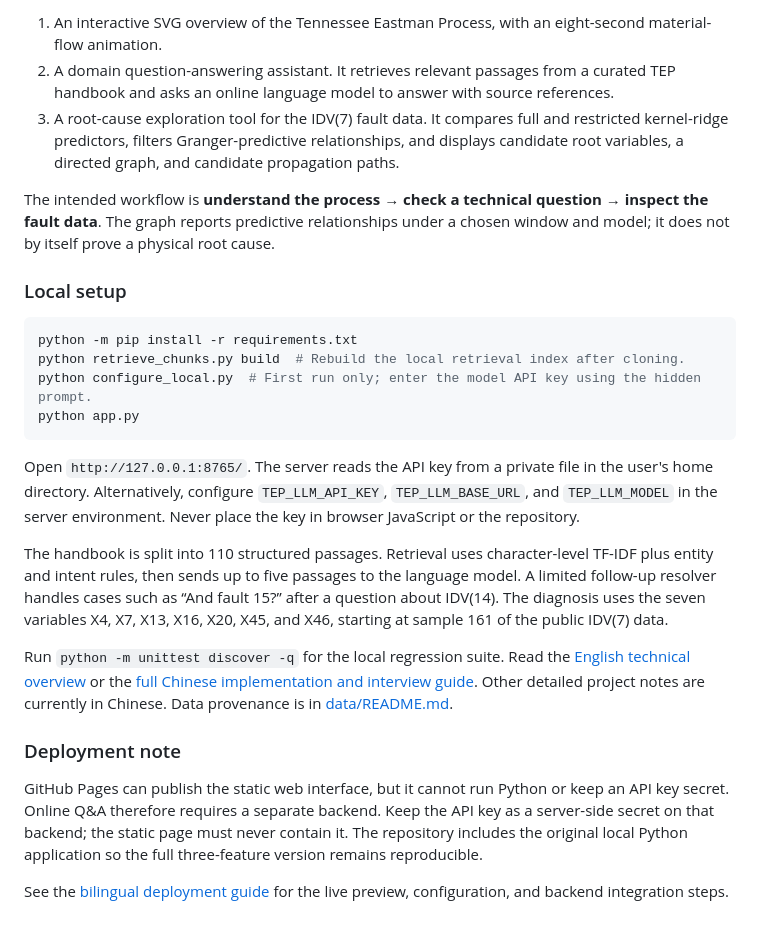
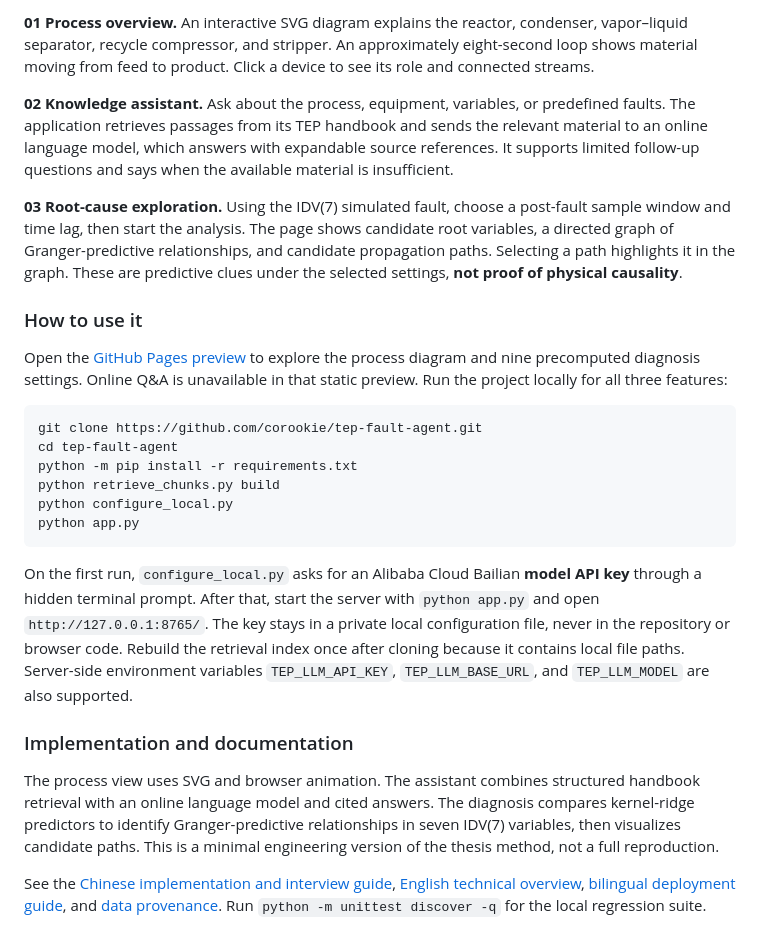
Before and after one commit to corookie/tep-fault-agent, a Markdown page: README.md, the part around one of its changes. Drawn GitHub-style.

Commit message:
Explain product features before setup in bilingual README

````diff
--- a/README.md
+++ b/README.md
@@ -60,27 +57,27 @@ TEP Fault Assistant combines three features in one web interface:
 
-1. An interactive SVG overview of the Tennessee Eastman Process, with an eight-second material-flow animation.
-2. A domain question-answering assistant. It retrieves relevant passages from a curated TEP handbook and asks an online language model to answer with source references.
-3. A root-cause exploration tool for the IDV(7) fault data. It compares full and restricted kernel-ridge predictors, filters Granger-predictive relationships, and displays candidate root variables, a directed graph, and candidate propagation paths.
+**01 Process overview.** An interactive SVG diagram explains the reactor, condenser, vapor–liquid separator, recycle compressor, and stripper. An approximately eight-second loop shows material moving from feed to product. Click a device to see its role and connected streams.
 
-The intended workflow is **understand the process → check a technical question → inspect the fault data**. The graph reports predictive relationships under a chosen window and model; it does not by itself prove a physical root cause.
+**02 Knowledge assistant.** Ask about the process, equipment, variables, or predefined faults. The application retrieves passages from its TEP handbook and sends the relevant material to an online language model, which answers with expandable source references. It supports limited follow-up questions and says when the available material is insufficient.
 
-### Local setup
+**03 Root-cause exploration.** Using the IDV(7) simulated fault, choose a post-fault sample window and time lag, then start the analysis. The page shows candidate root variables, a directed graph of Granger-predictive relationships, and candidate propagation paths. Selecting a path highlights it in the graph. These are predictive clues under the selected settings, **not proof of physical causality**.
+
+### How to use it
+
+Open the [GitHub Pages preview](https://corookie.github.io/tep-fault-agent/) to explore the process diagram and nine precomputed diagnosis settings. Online Q&A is unavailable in that static preview. Run the project locally for all three features:
 
 ```bash
+git clone https://github.com/corookie/tep-fault-agent.git
+cd tep-fault-agent
 python -m pip install -r requirements.txt
-python retrieve_chunks.py build  # Rebuild the local retrieval index after cloning.
-python configure_local.py  # First run only; enter the model API key using the hidden prompt.
+python retrieve_chunks.py build
+python configure_local.py
 python app.py
 ```
 
-Open `http://127.0.0.1:8765/`. The server reads the API key from a private file in the user's home directory. Alternatively, configure `TEP_LLM_API_KEY`, `TEP_LLM_BASE_URL`, and `TEP_LLM_MODEL` in the server environment. Never place the key in browser JavaScript or the repository.
+On the first run, `configure_local.py` asks for an Alibaba Cloud Bailian **model API key** through a hidden terminal prompt. After that, start the server with `python app.py` and open `http://127.0.0.1:8765/`. The key stays in a private local configuration file, never in the repository or browser code. Rebuild the retrieval index once after cloning because it contains local file paths. Server-side environment variables `TEP_LLM_API_KEY`, `TEP_LLM_BASE_URL`, and `TEP_LLM_MODEL` are also supported.
 
-The handbook is split into 110 structured passages. Retrieval uses character-level TF-IDF plus entity and intent rules, then sends up to five passages to the language model. A limited follow-up resolver handles cases such as “And fault 15?” after a question about IDV(14). The diagnosis uses the seven variables X4, X7, X13, X16, X20, X45, and X46, starting at sample 161 of the public IDV(7) data.
+### Implementation and documentation
 
-Run `python -m unittest discover -q` for the local regression suite. Read the [English technical overview](docs/TECHNICAL_OVERVIEW_EN.md) or the [full Chinese implementation and interview guide](docs/TECHNICAL_GUIDE_ZH.md). Other detailed project notes are currently in Chinese. Data provenance is in [data/README.md](data/README.md).
+The process view uses SVG and browser animation. The assistant combines structured handbook retrieval with an online language model and cited answers. The diagnosis compares kernel-ridge predictors to identify Granger-predictive relationships in seven IDV(7) variables, then visualizes candidate paths. This is a minimal engineering version of the thesis method, not a full reproduction.
 
-### Deployment note
-
-GitHub Pages can publish the static web interface, but it cannot run Python or keep an API key secret. Online Q&A therefore requires a separate backend. Keep the API key as a server-side secret on that backend; the static page must never contain it. The repository includes the original local Python application so the full three-feature version remains reproducible.
-
-See the [bilingual deployment guide](DEPLOYMENT.md) for the live preview, configuration, and backend integration steps.
+See the [Chinese implementation and interview guide](docs/TECHNICAL_GUIDE_ZH.md), [English technical overview](docs/TECHNICAL_OVERVIEW_EN.md), [bilingual deployment guide](DEPLOYMENT.md), and [data provenance](data/README.md). Run `python -m unittest discover -q` for the local regression suite.
````
Also changed, not shown: other parts of README.md (+34 -37 lines).
